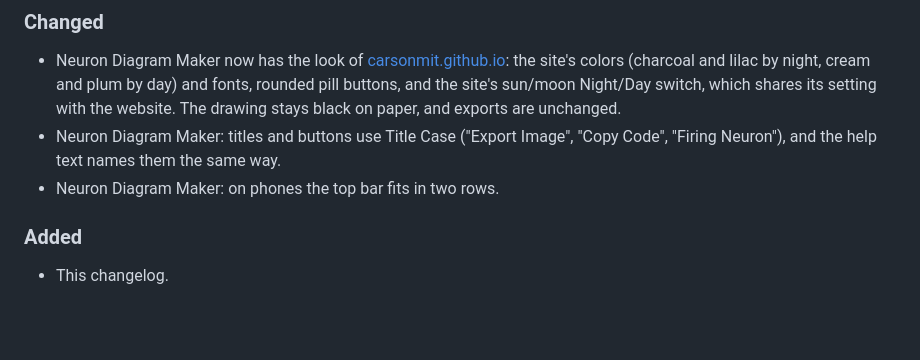
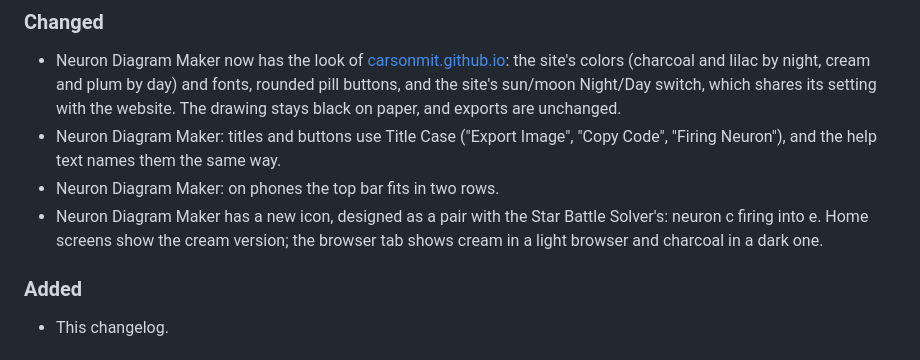
Before and after one commit to carsonmit/Widgets-and-Miscellaneous, a Markdown page: CHANGELOG.md, the part around the change. Rendered like a GitHub page; blank space fills up the shorter version.

```diff
--- a/CHANGELOG.md
+++ b/CHANGELOG.md
@@ -15,6 +15,8 @@ Versions 0.1.0 to 0.4.0 were reconstructed from the git history on 2026-10-26; t
 - Neuron Diagram Maker: titles and buttons use Title Case ("Export Image", "Copy Code", "Firing Neuron"), and the
   help text names them the same way.
 - Neuron Diagram Maker: on phones the top bar fits in two rows.
+- Neuron Diagram Maker has a new icon, designed as a pair with the Star Battle Solver's: neuron c firing into e.
+  Home screens show the cream version; the browser tab shows cream in a light browser and charcoal in a dark one.
 
 ### Added
 - This changelog.
```
Also changed, not shown: NeuronDiagrams/README.md (+2 -1 lines), NeuronDiagrams/icon-180.png, NeuronDiagrams/icon-512.png, NeuronDiagrams/icon-maskable-512.png (added), 3 other files.
